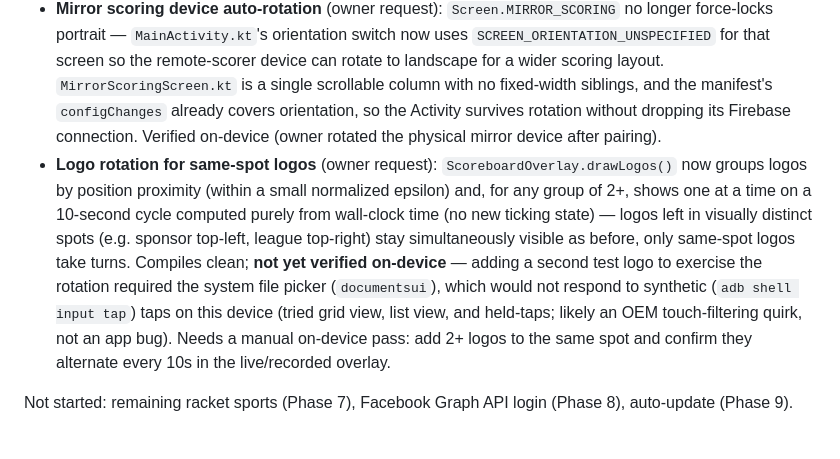
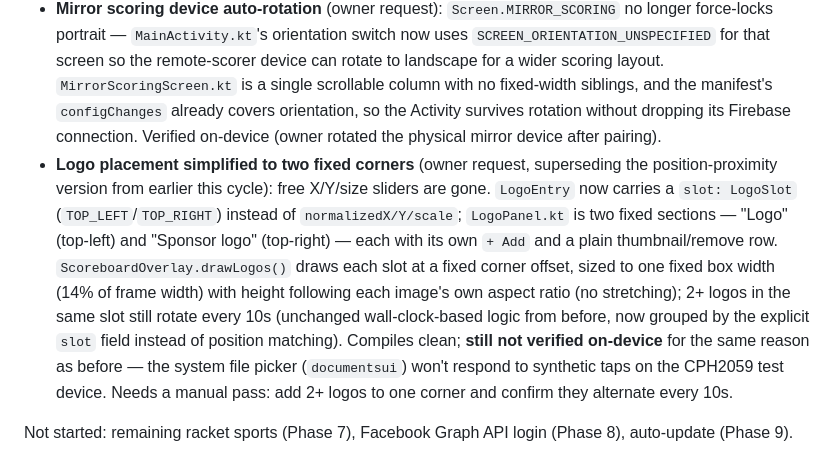
Before and after one commit to tatayandtech-pixel/scorecast, a Markdown page: CLAUDE.md, the part around the change. GitHub-like rendering.

Commit message:
docs: update CLAUDE.md status for fixed-corner logo placement
Co-Authored-By: Claude Sonnet 5 <noreply@anthropic.com>

```diff
--- a/CLAUDE.md
+++ b/CLAUDE.md
@@ -12,7 +12,7 @@ Built and verified on-device:
 - **In-game screen (spec Appendix A)**: stream health chip, recording-state indicator, real remote-scoring pairing toggle + scorer-connection dot (Phase 5, backed by Firebase presence), mic on/off (real `AudioManager` mute, confirmed via `dumpsys audio`), share sheet, battery indicator, End Match confirmation flow, clock manual-edit dialog.
 - **Phase 6 — clock skew correction (spec §5)**: new `ServerTimeSync` tracks Firebase's `.info/serverTimeOffset`; `startedAt` now writes as `ServerValue.TIMESTAMP` (was a raw local `Long`) whenever the clock is running, in both `FirebaseStateMapping.kt` and `FirebaseSessionSync.pushDiff()`; `GameState.clockDisplay()`, the in-game `ScoringPanel`, and the burned-in `ScoreboardOverlay` all now compute elapsed time as `localTime + offset` instead of raw device time (the duplicated inline clock-math previously in `ScoringPanel.kt` was deleted in favor of the shared function). Read-only clock display (view-only, no controls) was also added to the web mirror and **deployed** (`https://scorecast-app-625c0.web.app` now serves it — confirmed via a direct fetch showing the clock-row markup live). Verified on-device: the solo/unpaired (`offset = 0`) fallback path reproduces identical pre-change start/stop/tick/freeze behavior, no crashes. **Still not verified**: the actual cross-device skew scenario (two paired devices with a deliberately-offset clock still agreeing on display) — a second device became available this cycle but got used to chase the pairing bugs below instead; the skew-specific test itself remains outstanding.
 - **Mirror scoring device auto-rotation** (owner request): `Screen.MIRROR_SCORING` no longer force-locks portrait — `MainActivity.kt`'s orientation switch now uses `SCREEN_ORIENTATION_UNSPECIFIED` for that screen so the remote-scorer device can rotate to landscape for a wider scoring layout. `MirrorScoringScreen.kt` is a single scrollable column with no fixed-width siblings, and the manifest's `configChanges` already covers orientation, so the Activity survives rotation without dropping its Firebase connection. Verified on-device (owner rotated the physical mirror device after pairing).
-- **Logo rotation for same-spot logos** (owner request): `ScoreboardOverlay.drawLogos()` now groups logos by position proximity (within a small normalized epsilon) and, for any group of 2+, shows one at a time on a 10-second cycle computed purely from wall-clock time (no new ticking state) — logos left in visually distinct spots (e.g. sponsor top-left, league top-right) stay simultaneously visible as before, only same-spot logos take turns. Compiles clean; **not yet verified on-device** — adding a second test logo to exercise the rotation required the system file picker (`documentsui`), which would not respond to synthetic (`adb shell input tap`) taps on this device (tried grid view, list view, and held-taps; likely an OEM touch-filtering quirk, not an app bug). Needs a manual on-device pass: add 2+ logos to the same spot and confirm they alternate every 10s in the live/recorded overlay.
+- **Logo placement simplified to two fixed corners** (owner request, superseding the position-proximity version from earlier this cycle): free X/Y/size sliders are gone. `LogoEntry` now carries a `slot: LogoSlot` (`TOP_LEFT`/`TOP_RIGHT`) instead of `normalizedX/Y/scale`; `LogoPanel.kt` is two fixed sections — "Logo" (top-left) and "Sponsor logo" (top-right) — each with its own `+ Add` and a plain thumbnail/remove row. `ScoreboardOverlay.drawLogos()` draws each slot at a fixed corner offset, sized to one fixed box width (14% of frame width) with height following each image's own aspect ratio (no stretching); 2+ logos in the same slot still rotate every 10s (unchanged wall-clock-based logic from before, now grouped by the explicit `slot` field instead of position matching). Compiles clean; **still not verified on-device** for the same reason as before — the system file picker (`documentsui`) won't respond to synthetic taps on the CPH2059 test device. Needs a manual pass: add 2+ logos to one corner and confirm they alternate every 10s.
 
 Not started: remaining racket sports (Phase 7), Facebook Graph API login (Phase 8), auto-update (Phase 9).
 
```
